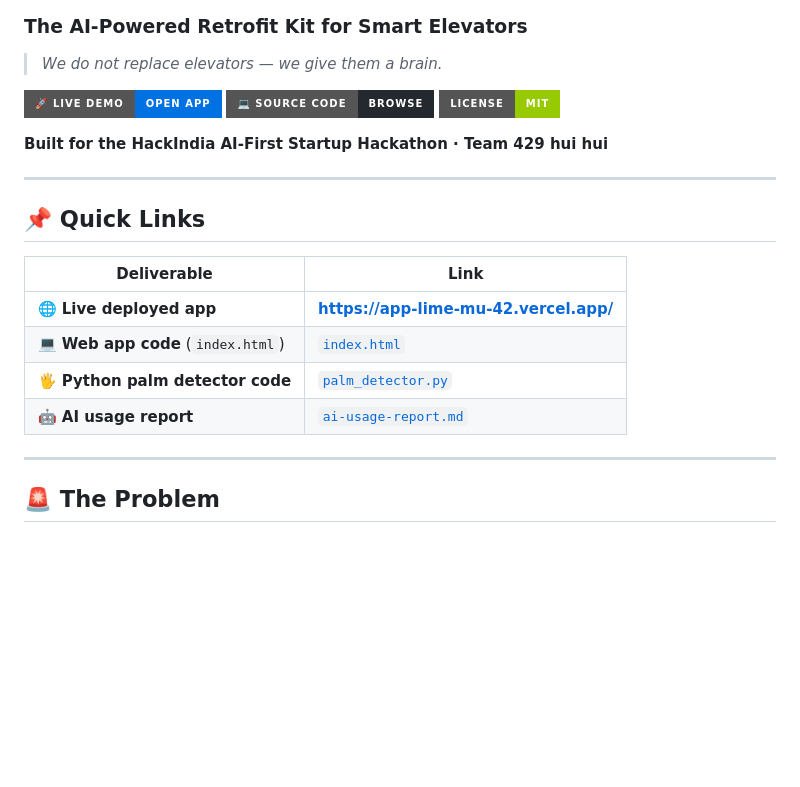
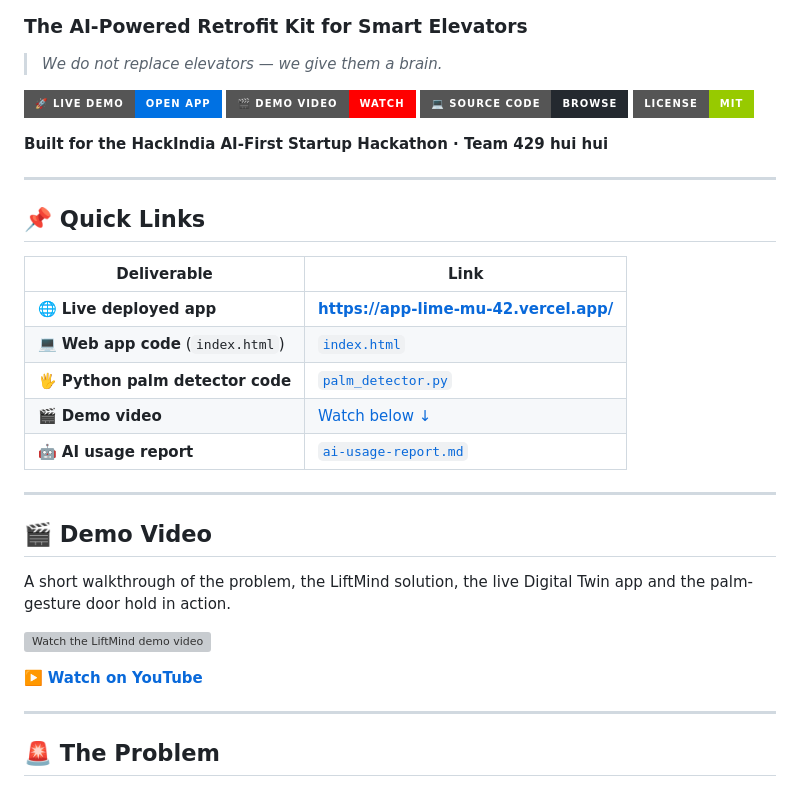
Before and after one commit to tanmay911-web/AI-lift-system-AI-Startup-hackathon-, a Markdown page: README.md, the part around the change. Drawn GitHub-style; badges without logos; blank space fills up the shorter version; grey boxes are pictures that could not be loaded.

Commit message:
Add demo video section to README
Added a demo video section with a link and description.

```diff
--- a/README.md
+++ b/README.md
@@ -4,6 +4,7 @@
 > *We do not replace elevators — we give them a brain.*
 
 [![Live Demo](https://img.shields.io/badge/🚀_Live_Demo-Open_App-0071e3?style=for-the-badge)](https://app-lime-mu-42.vercel.app/)
+[![Demo Video](https://img.shields.io/badge/🎬_Demo_Video-Watch-ff0000?style=for-the-badge)](#-demo-video)
 [![Source Code](https://img.shields.io/badge/💻_Source_Code-Browse-24292f?style=for-the-badge)](#-source-code)
 [![License: MIT](https://img.shields.io/badge/License-MIT-green?style=for-the-badge)](LICENSE)
 
@@ -18,7 +19,18 @@
 | 🌐 **Live deployed app** | **[https://app-lime-mu-42.vercel.app/](https://app-lime-mu-42.vercel.app/)** |
 | 💻 **Web app code** (`index.html`) | [`index.html`](index.html) |
 | 🖐️ **Python palm detector code** | [`palm_detector.py`](palm_detector.py) |
+| 🎬 **Demo video** | [Watch below ↓](#-demo-video) |
 | 🤖 **AI usage report** | [`ai-usage-report.md`](ai-usage-report.md) |
+
+---
+
+## 🎬 Demo Video
+
+A short walkthrough of the problem, the LiftMind solution, the live Digital Twin app and the palm-gesture door hold in action.
+
+[![Watch the LiftMind demo video](https://img.youtube.com/vi/YOUR_VIDEO_ID/maxresdefault.jpg)](https://www.youtube.com/watch?v=YOUR_VIDEO_ID)
+
+▶️ **[Watch on YouTube](https://www.youtube.com/watch?v=YOUR_VIDEO_ID)**
 
 ---
 
```
